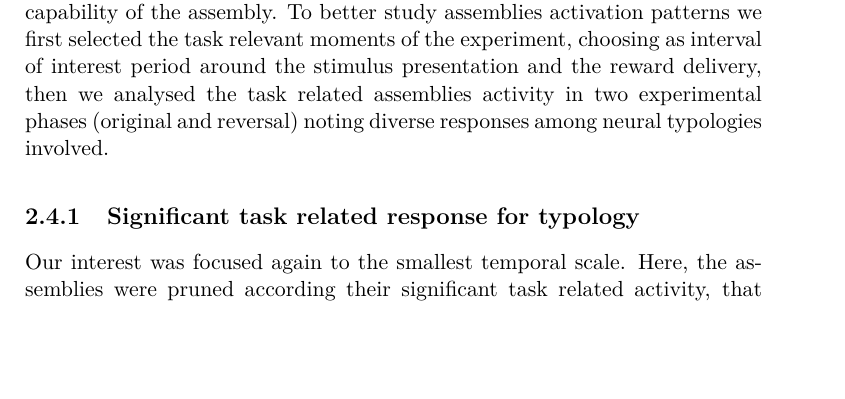
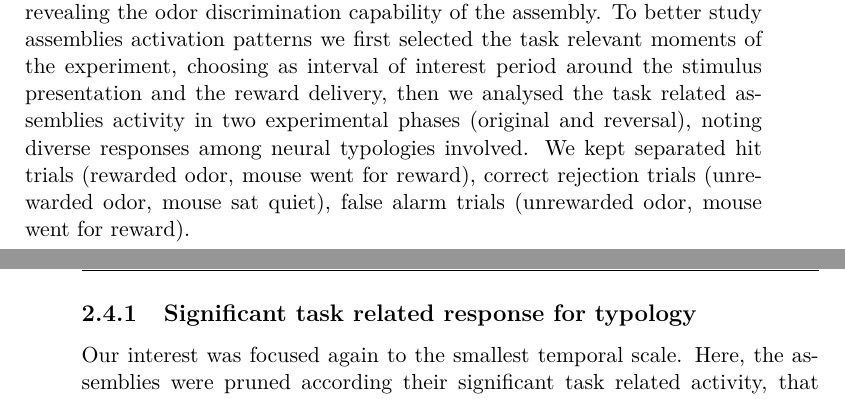
Before and after one commit to CarlaFilosa/Thesis_Carla_Draft, a LaTeX thesis (thesis.tex, which reads chapters/MaxData.tex): part of page 18 of 29 before the commit and two parts of pages 18 and 19 of 29 after it, the two joined at a grey line, cut so that both start at the same text, the shorter picture padded with empty space. Compiled offline with pdfLaTeX.

Commit message:
Updates from ShareLaTeX

```diff
--- a/chapters/MaxData.tex
+++ b/chapters/MaxData.tex
@@ -79,7 +79,7 @@ In fig. (\ref{fig:directional_assembly}) a directional assembly. On top is shown
     \caption{Directional assembly. On top mean and standard deviation of the assembly's activity for paired (grey) and unpaired odor trials (purple) in the original phase. On bottom raster plot and firing rate (mean and standard deviation) of units in assembly. x-axis origin correspond to the odor onset, while the red line marks the end of the stimulus duration. The examined assembly has a positive lag, that means VS preceding in activity VTA, from neuronal activity we can see in fact the VS unit activate before than the VTA unit.}
     \label{fig:directional_assembly}
 \end{figure}
- To better study assemblies activation patterns we first selected the task relevant moments of the experiment, choosing as interval of interest period around the stimulus presentation and the reward delivery, then we analysed the task related assemblies activity in two experimental phases (original and reversal) noting diverse responses among neural typologies involved.
+ To better study assemblies activation patterns we first selected the task relevant moments of the experiment, choosing as interval of interest period around the stimulus presentation and the reward delivery, then we analysed the task related assemblies activity in two experimental phases (original and reversal), noting diverse responses among neural typologies involved. We kept separated hit trials (rewarded odor, mouse went for reward), correct rejection trials (unrewarded odor, mouse sat quiet), false alarm trials (unrewarded odor, mouse went for reward).
 
 
 %\section{Discussion}
```
